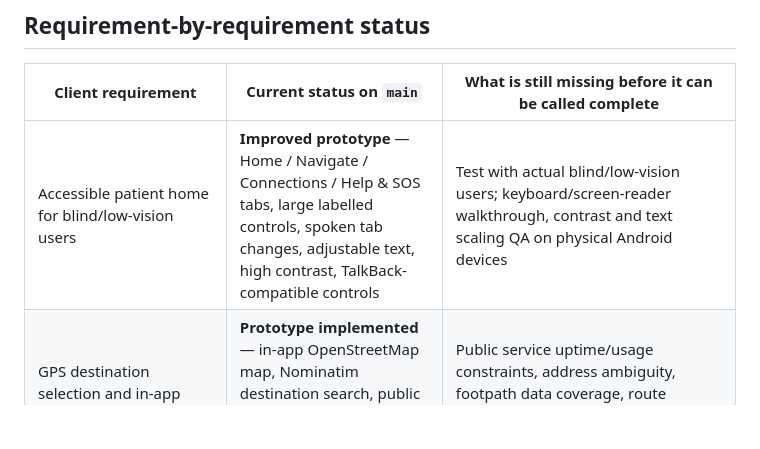
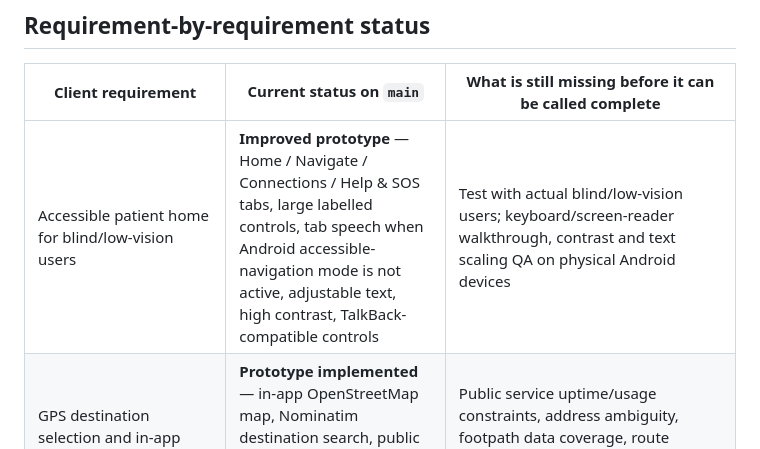
Before and after one commit to ShoninSelvaraj/Blind_Stick, a Markdown page: docs/CLIENT_FEATURE_AUDIT.md, the part around the change. Drawn GitHub-style; blank space fills up the shorter version.

Commit message:
Clarify accessibility behavior in feature audit

```diff
--- a/docs/CLIENT_FEATURE_AUDIT.md
+++ b/docs/CLIENT_FEATURE_AUDIT.md
@@ -6,7 +6,7 @@ This checklist maps the project's functional requirements in the CEBS Group 8 re
 
 | Client requirement | Current status on `main` | What is still missing before it can be called complete |
 |---|---|---|
-| Accessible patient home for blind/low-vision users | **Improved prototype** — Home / Navigate / Connections / Help & SOS tabs, large labelled controls, spoken tab changes, adjustable text, high contrast, TalkBack-compatible controls | Test with actual blind/low-vision users; keyboard/screen-reader walkthrough, contrast and text scaling QA on physical Android devices |
+| Accessible patient home for blind/low-vision users | **Improved prototype** — Home / Navigate / Connections / Help & SOS tabs, large labelled controls, tab speech when Android accessible-navigation mode is not active, adjustable text, high contrast, TalkBack-compatible controls | Test with actual blind/low-vision users; keyboard/screen-reader walkthrough, contrast and text scaling QA on physical Android devices |
 | GPS destination selection and in-app map | **Prototype implemented** — in-app OpenStreetMap map, Nominatim destination search, public walking-routing service, route preview and written maneuver list | Public service uptime/usage constraints, address ambiguity, footpath data coverage, route validation and manual provider/service fallback |
 | Turn-by-turn spoken guidance | **Prototype implemented** — estimates distance to maneuvers from live phone GPS, announces turns, speaks warnings, handles poor GPS, pauses on suspected route deviation and offers manual recalculation | Must be tested walking real routes; no guaranteed rerouting, no certified pedestrian crossing guidance, no tested offline support |
 | Screen-off/background guidance while a route is active | **Android foreground service option added** — user is prompted to grant background-location access; foreground-only mode warns to keep the app open | Validate runtime permission flow on Android versions/devices and confirm voice/GPS behavior with screen locked, app switched, battery saver and denied permissions |
```
